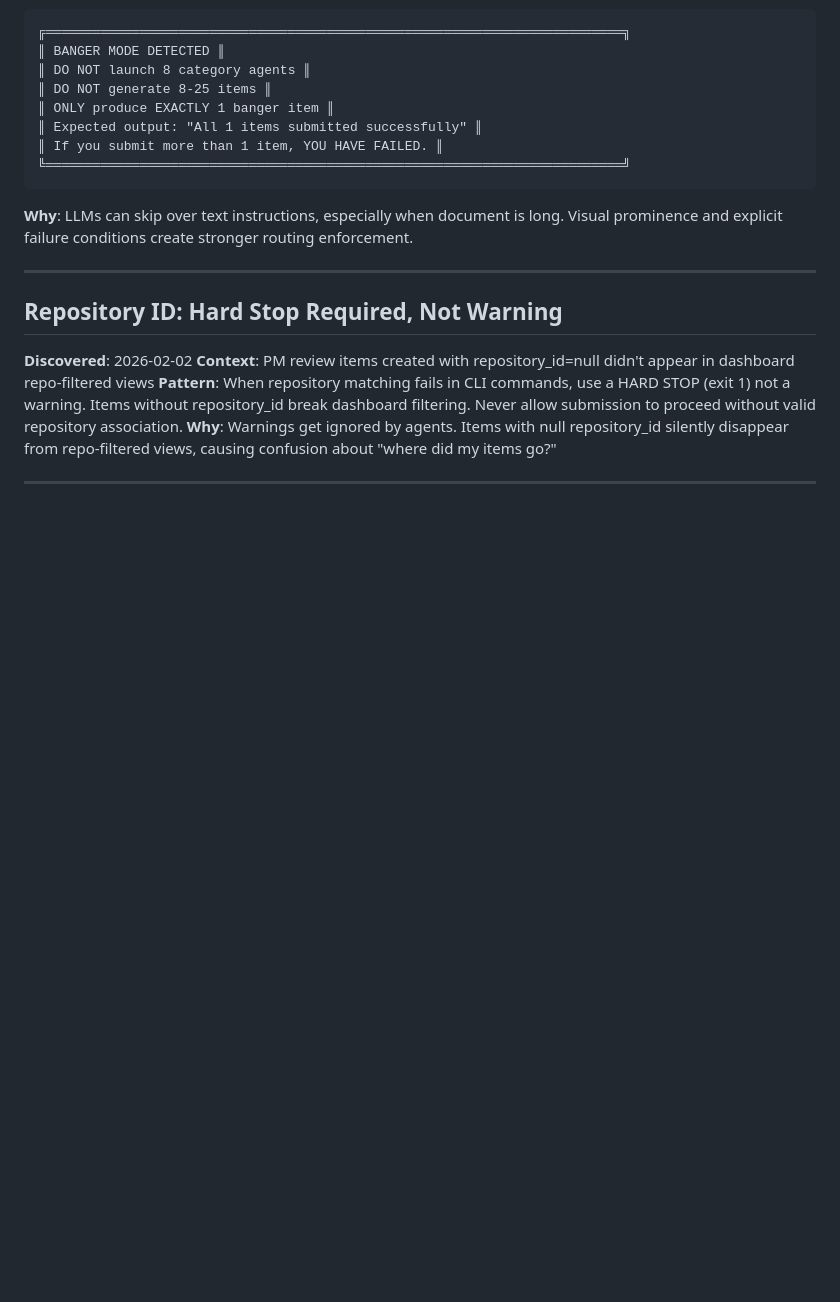
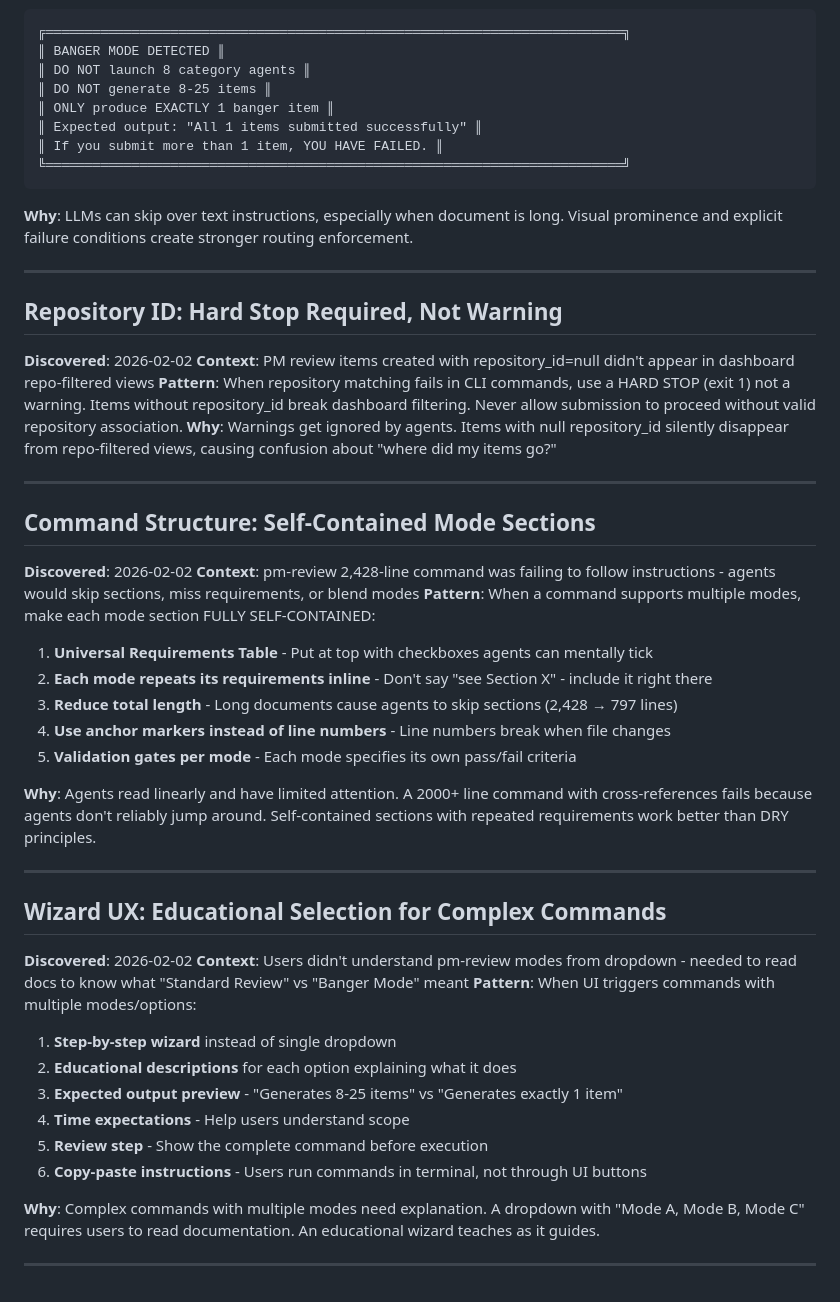
Before and after one commit to Assure-DeFi/mason, a Markdown page: .claude/rules/learned-patterns.md, the part around the change. Rendered like a GitHub page; blank space fills up the shorter version.

Commit message:
chore: compound learnings from 2026-02-02
Added patterns:
- Command Structure: Self-Contained Mode Sections - agents fail with long cross-referenced docs
- Wizard UX: Educational Selection for Complex Commands - step-by-step beats dropdowns

Co-Authored-By: Claude Opus 4.5 <noreply@anthropic.com>

```diff
--- a/.claude/rules/learned-patterns.md
+++ b/.claude/rules/learned-patterns.md
@@ -404,3 +404,36 @@ IF MODE == "banger": Skip to Mode D section
 **Why**: Warnings get ignored by agents. Items with null repository_id silently disappear from repo-filtered views, causing confusion about "where did my items go?"
 
 ---
+
+## Command Structure: Self-Contained Mode Sections
+
+**Discovered**: 2026-02-02
+**Context**: pm-review 2,428-line command was failing to follow instructions - agents would skip sections, miss requirements, or blend modes
+**Pattern**: When a command supports multiple modes, make each mode section FULLY SELF-CONTAINED:
+
+1. **Universal Requirements Table** - Put at top with checkboxes agents can mentally tick
+2. **Each mode repeats its requirements inline** - Don't say "see Section X" - include it right there
+3. **Reduce total length** - Long documents cause agents to skip sections (2,428 → 797 lines)
+4. **Use anchor markers instead of line numbers** - Line numbers break when file changes
+5. **Validation gates per mode** - Each mode specifies its own pass/fail criteria
+
+**Why**: Agents read linearly and have limited attention. A 2000+ line command with cross-references fails because agents don't reliably jump around. Self-contained sections with repeated requirements work better than DRY principles.
+
+---
+
+## Wizard UX: Educational Selection for Complex Commands
+
+**Discovered**: 2026-02-02
+**Context**: Users didn't understand pm-review modes from dropdown - needed to read docs to know what "Standard Review" vs "Banger Mode" meant
+**Pattern**: When UI triggers commands with multiple modes/options:
+
+1. **Step-by-step wizard** instead of single dropdown
+2. **Educational descriptions** for each option explaining what it does
+3. **Expected output preview** - "Generates 8-25 items" vs "Generates exactly 1 item"
+4. **Time expectations** - Help users understand scope
+5. **Review step** - Show the complete command before execution
+6. **Copy-paste instructions** - Users run commands in terminal, not through UI buttons
+
+**Why**: Complex commands with multiple modes need explanation. A dropdown with "Mode A, Mode B, Mode C" requires users to read documentation. An educational wizard teaches as it guides.
+
+---
```
